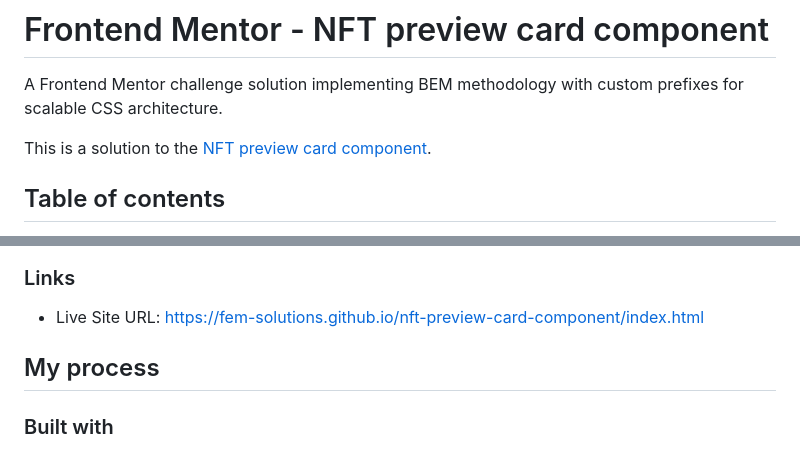
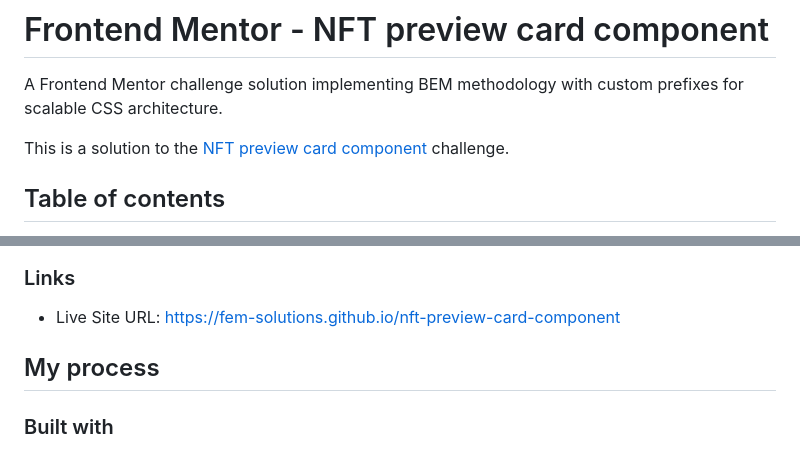
Before and after one commit to FEM-solutions/nft-preview-card-component, a Markdown page: README.md, 2 parts joined by grey strips. Rendered like a GitHub page.

Commit message:
doc: fix live site url

```diff
--- a/README.md
+++ b/README.md
@@ -2,7 +2,7 @@
 
 A Frontend Mentor challenge solution implementing BEM methodology with custom prefixes for scalable CSS architecture.
 
-This is a solution to the [NFT preview card component](https://www.frontendmentor.io/challenges/nft-preview-card-component-SbdUL_w0U).
+This is a solution to the [NFT preview card component](https://www.frontendmentor.io/challenges/nft-preview-card-component-SbdUL_w0U) challenge.
 
 ## Table of contents
 
@@ -33,7 +33,7 @@ Users should be able to:
 
 ### Links
 
-- Live Site URL: [https://fem-solutions.github.io/nft-preview-card-component/index.html](https://fem-solutions.github.io/nft-preview-card-component/index.html)
+- Live Site URL: [https://fem-solutions.github.io/nft-preview-card-component](https://fem-solutions.github.io/nft-preview-card-component)
 
 ## My process
 
```
